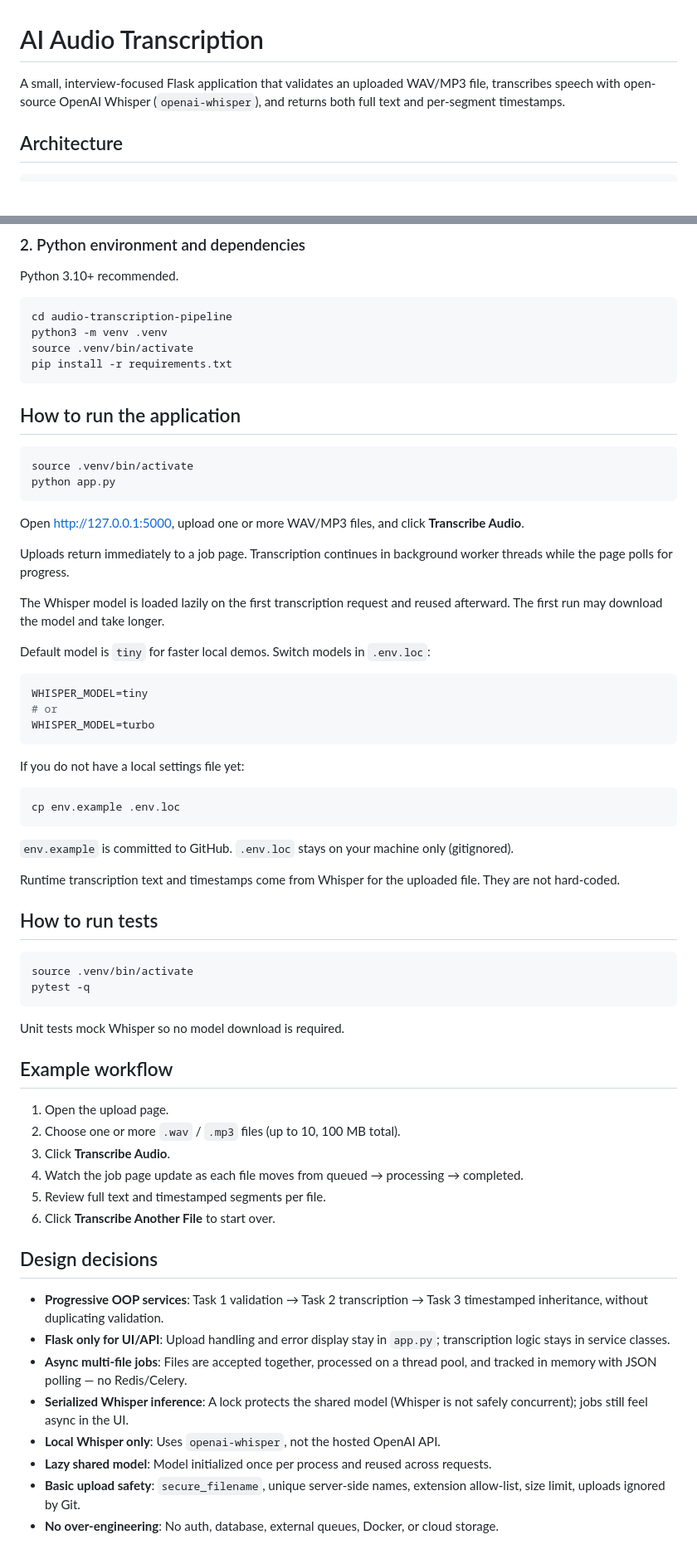
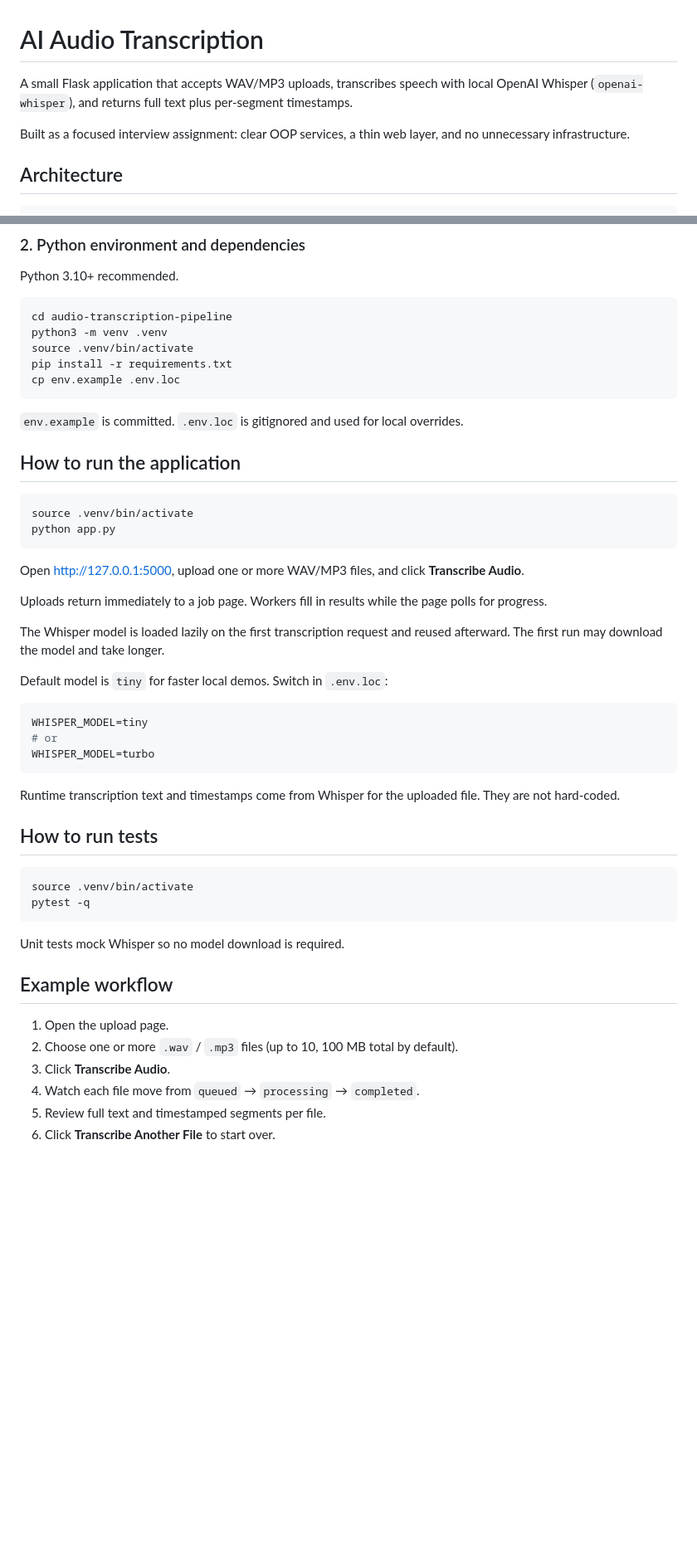
Before and after one commit to fossmentor-official/audio-transcription-pipeline, a Markdown page: README.md, 2 parts joined by grey strips. Shown at 83% size. GitHub-like rendering; blank space fills up the shorter version.

````diff
--- a/README.md
+++ b/README.md
@@ -1,6 +1,8 @@
 # AI Audio Transcription
 
-A small, interview-focused Flask application that validates an uploaded WAV/MP3 file, transcribes speech with open-source OpenAI Whisper (`openai-whisper`), and returns both full text and per-segment timestamps.
+A small Flask application that accepts WAV/MP3 uploads, transcribes speech with local OpenAI Whisper (`openai-whisper`), and returns full text plus per-segment timestamps.
+
+Built as a focused interview assignment: clear OOP services, a thin web layer, and no unnecessary infrastructure.
 
 ## Architecture
 
@@ -87,7 +145,10 @@ cd audio-transcription-pipeline
 python3 -m venv .venv
 source .venv/bin/activate
 pip install -r requirements.txt
+cp env.example .env.loc
 ```
+
+`env.example` is committed. `.env.loc` is gitignored and used for local overrides.
 
 ## How to run the application
 
@@ -98,25 +159,17 @@ python app.py
 
 Open [http://127.0.0.1:5000](http://127.0.0.1:5000), upload one or more WAV/MP3 files, and click **Transcribe Audio**.
 
-Uploads return immediately to a job page. Transcription continues in background worker threads while the page polls for progress.
+Uploads return immediately to a job page. Workers fill in results while the page polls for progress.
 
 The Whisper model is loaded lazily on the first transcription request and reused afterward. The first run may download the model and take longer.
 
-Default model is `tiny` for faster local demos. Switch models in `.env.loc`:
+Default model is `tiny` for faster local demos. Switch in `.env.loc`:
 
 ```bash
 WHISPER_MODEL=tiny
 # or
 WHISPER_MODEL=turbo
 ```
-
-If you do not have a local settings file yet:
-
-```bash
-cp env.example .env.loc
-```
-
-`env.example` is committed to GitHub. `.env.loc` stays on your machine only (gitignored).
 
 Runtime transcription text and timestamps come from Whisper for the uploaded file. They are not hard-coded.
 
@@ -132,19 +185,8 @@ Unit tests mock Whisper so no model download is required.
 ## Example workflow
 
 1. Open the upload page.
-2. Choose one or more `.wav` / `.mp3` files (up to 10, 100 MB total).
+2. Choose one or more `.wav` / `.mp3` files (up to 10, 100 MB total by default).
 3. Click **Transcribe Audio**.
-4. Watch the job page update as each file moves from queued → processing → completed.
+4. Watch each file move from `queued` → `processing` → `completed`.
 5. Review full text and timestamped segments per file.
 6. Click **Transcribe Another File** to start over.
-
-## Design decisions
-
-- **Progressive OOP services**: Task 1 validation → Task 2 transcription → Task 3 timestamped inheritance, without duplicating validation.
-- **Flask only for UI/API**: Upload handling and error display stay in `app.py`; transcription logic stays in service classes.
-- **Async multi-file jobs**: Files are accepted together, processed on a thread pool, and tracked in memory with JSON polling — no Redis/Celery.
-- **Serialized Whisper inference**: A lock protects the shared model (Whisper is not safely concurrent); jobs still feel async in the UI.
-- **Local Whisper only**: Uses `openai-whisper`, not the hosted OpenAI API.
-- **Lazy shared model**: Model initialized once per process and reused across requests.
-- **Basic upload safety**: `secure_filename`, unique server-side names, extension allow-list, size limit, uploads ignored by Git.
-- **No over-engineering**: No auth, database, external queues, Docker, or cloud storage.
````
Also changed, not shown: other parts of README.md (+67 -11 lines).
